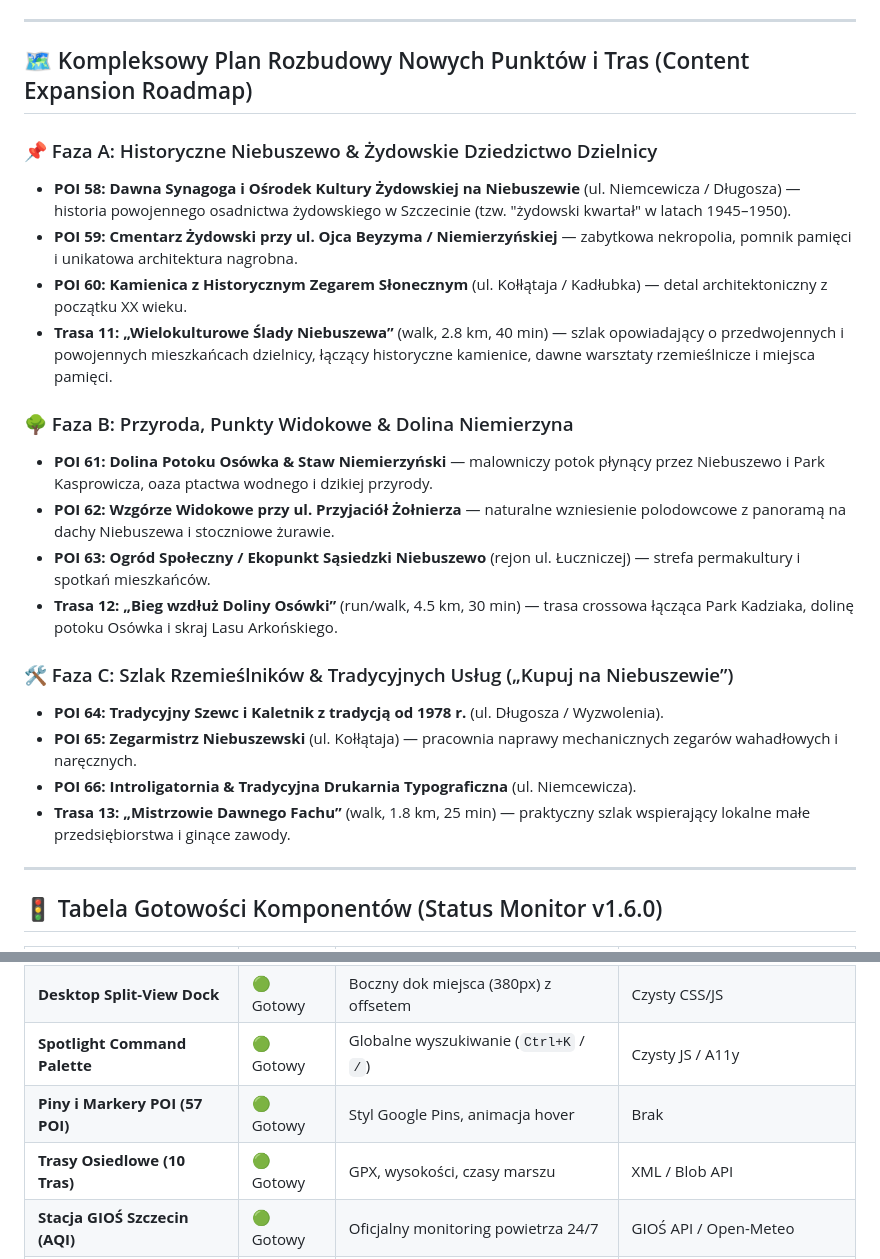
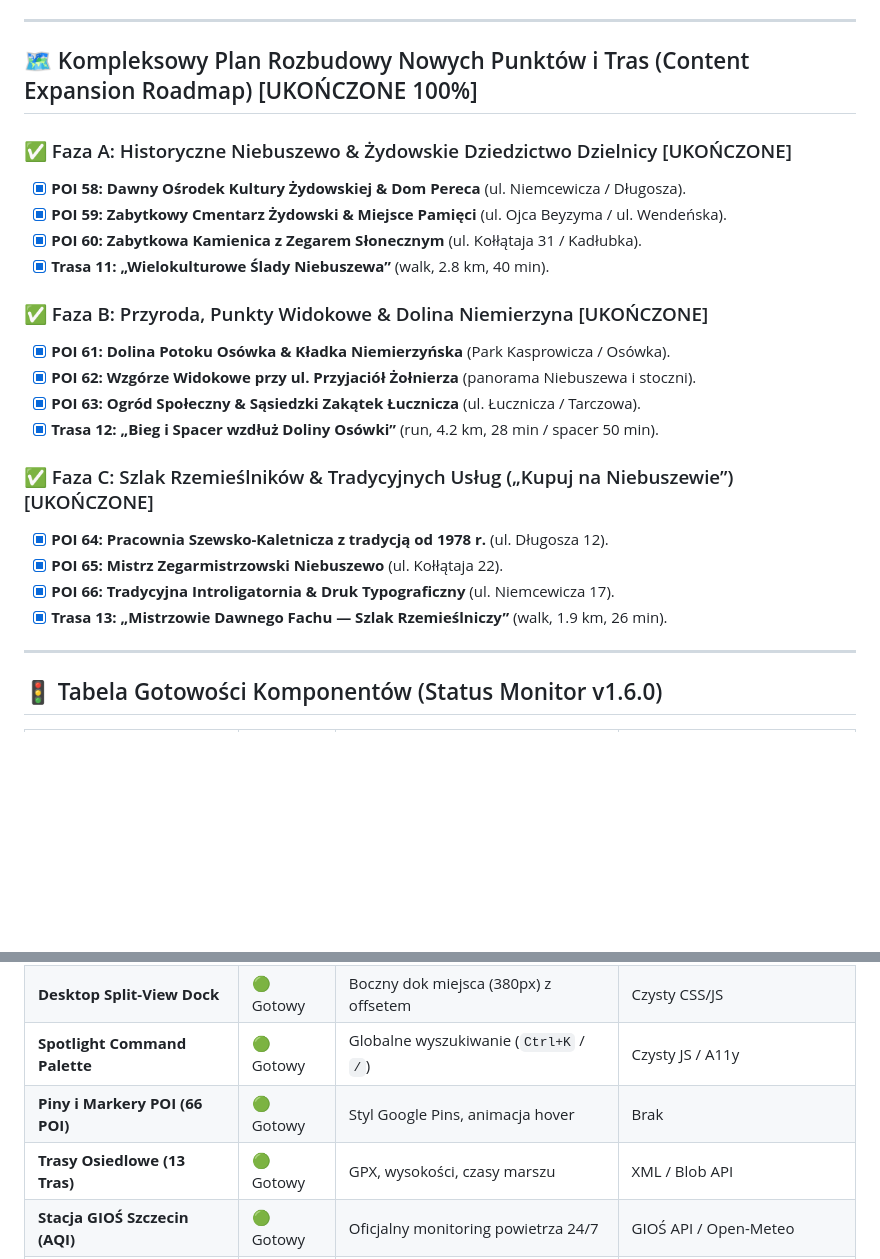
Before and after one commit to catsy86-ops/Lucznicza, a Markdown page: plan.md, 2 parts joined by grey strips. Rendered like a GitHub page; blank space fills up the shorter version.

Commit message:
docs: finalize roadmap in plan.md - all Phases A, B, C complete (66 POIs, 13 Routes)

```diff
--- a/plan.md
+++ b/plan.md
@@ -230,25 +230,25 @@ Aplikacja przeszła fundamentalny zwrot jakościowy:
 
 ---
 
-## 🗺️ Kompleksowy Plan Rozbudowy Nowych Punktów i Tras (Content Expansion Roadmap)
+## 🗺️ Kompleksowy Plan Rozbudowy Nowych Punktów i Tras (Content Expansion Roadmap) [UKOŃCZONE 100%]
 
-### 📌 Faza A: Historyczne Niebuszewo & Żydowskie Dziedzictwo Dzielnicy
-- **POI 58: Dawna Synagoga i Ośrodek Kultury Żydowskiej na Niebuszewie** (ul. Niemcewicza / Długosza) — historia powojennego osadnictwa żydowskiego w Szczecinie (tzw. "żydowski kwartał" w latach 1945–1950).
-- **POI 59: Cmentarz Żydowski przy ul. Ojca Beyzyma / Niemierzyńskiej** — zabytkowa nekropolia, pomnik pamięci i unikatowa architektura nagrobna.
-- **POI 60: Kamienica z Historycznym Zegarem Słonecznym** (ul. Kołłątaja / Kadłubka) — detal architektoniczny z początku XX wieku.
-- **Trasa 11: „Wielokulturowe Ślady Niebuszewa”** (walk, 2.8 km, 40 min) — szlak opowiadający o przedwojennych i powojennych mieszkańcach dzielnicy, łączący historyczne kamienice, dawne warsztaty rzemieślnicze i miejsca pamięci.
+### ✅ Faza A: Historyczne Niebuszewo & Żydowskie Dziedzictwo Dzielnicy [UKOŃCZONE]
+- [x] **POI 58: Dawny Ośrodek Kultury Żydowskiej & Dom Pereca** (ul. Niemcewicza / Długosza).
+- [x] **POI 59: Zabytkowy Cmentarz Żydowski & Miejsce Pamięci** (ul. Ojca Beyzyma / ul. Wendeńska).
+- [x] **POI 60: Zabytkowa Kamienica z Zegarem Słonecznym** (ul. Kołłątaja 31 / Kadłubka).
+- [x] **Trasa 11: „Wielokulturowe Ślady Niebuszewa”** (walk, 2.8 km, 40 min).
 
-### 🌳 Faza B: Przyroda, Punkty Widokowe & Dolina Niemierzyna
-- **POI 61: Dolina Potoku Osówka & Staw Niemierzyński** — malowniczy potok płynący przez Niebuszewo i Park Kasprowicza, oaza ptactwa wodnego i dzikiej przyrody.
-- **POI 62: Wzgórze Widokowe przy ul. Przyjaciół Żołnierza** — naturalne wzniesienie polodowcowe z panoramą na dachy Niebuszewa i stoczniowe żurawie.
-- **POI 63: Ogród Społeczny / Ekopunkt Sąsiedzki Niebuszewo** (rejon ul. Łuczniczej) — strefa permakultury i spotkań mieszkańców.
-- **Trasa 12: „Bieg wzdłuż Doliny Osówki”** (run/walk, 4.5 km, 30 min) — trasa crossowa łącząca Park Kadziaka, dolinę potoku Osówka i skraj Lasu Arkońskiego.
+### ✅ Faza B: Przyroda, Punkty Widokowe & Dolina Niemierzyna [UKOŃCZONE]
+- [x] **POI 61: Dolina Potoku Osówka & Kładka Niemierzyńska** (Park Kasprowicza / Osówka).
+- [x] **POI 62: Wzgórze Widokowe przy ul. Przyjaciół Żołnierza** (panorama Niebuszewa i stoczni).
+- [x] **POI 63: Ogród Społeczny & Sąsiedzki Zakątek Łucznicza** (ul. Łucznicza / Tarczowa).
+- [x] **Trasa 12: „Bieg i Spacer wzdłuż Doliny Osówki”** (run, 4.2 km, 28 min / spacer 50 min).
 
-### 🛠️ Faza C: Szlak Rzemieślników & Tradycyjnych Usług („Kupuj na Niebuszewie”)
-- **POI 64: Tradycyjny Szewc i Kaletnik z tradycją od 1978 r.** (ul. Długosza / Wyzwolenia).
-- **POI 65: Zegarmistrz Niebuszewski** (ul. Kołłątaja) — pracownia naprawy mechanicznych zegarów wahadłowych i naręcznych.
-- **POI 66: Introligatornia & Tradycyjna Drukarnia Typograficzna** (ul. Niemcewicza).
-- **Trasa 13: „Mistrzowie Dawnego Fachu”** (walk, 1.8 km, 25 min) — praktyczny szlak wspierający lokalne małe przedsiębiorstwa i ginące zawody.
+### ✅ Faza C: Szlak Rzemieślników & Tradycyjnych Usług („Kupuj na Niebuszewie”) [UKOŃCZONE]
+- [x] **POI 64: Pracownia Szewsko-Kaletnicza z tradycją od 1978 r.** (ul. Długosza 12).
+- [x] **POI 65: Mistrz Zegarmistrzowski Niebuszewo** (ul. Kołłątaja 22).
+- [x] **POI 66: Tradycyjna Introligatornia & Druk Typograficzny** (ul. Niemcewicza 17).
+- [x] **Trasa 13: „Mistrzowie Dawnego Fachu — Szlak Rzemieślniczy”** (walk, 1.9 km, 26 min).
 
 ---
 
@@ -263,8 +263,8 @@ Aplikacja przeszła fundamentalny zwrot jakościowy:
 | **Presety Kamery Mapy** | 🟢 Gotowy | Szybki focus na kluczowe punkty osiedla | FlyTo Animacje |
 | **Desktop Split-View Dock** | 🟢 Gotowy | Boczny dok miejsca (380px) z offsetem | Czysty CSS/JS |
 | **Spotlight Command Palette** | 🟢 Gotowy | Globalne wyszukiwanie (`Ctrl+K` / `/`) | Czysty JS / A11y |
-| **Piny i Markery POI (57 POI)** | 🟢 Gotowy | Styl Google Pins, animacja hover | Brak |
-| **Trasy Osiedlowe (10 Tras)** | 🟢 Gotowy | GPX, wysokości, czasy marszu | XML / Blob API |
+| **Piny i Markery POI (66 POI)** | 🟢 Gotowy | Styl Google Pins, animacja hover | Brak |
+| **Trasy Osiedlowe (13 Tras)** | 🟢 Gotowy | GPX, wysokości, czasy marszu | XML / Blob API |
 | **Stacja GIOŚ Szczecin (AQI)** | 🟢 Gotowy | Oficjalny monitoring powietrza 24/7 | GIOŚ API / Open-Meteo |
 | **Mobile Bottom Sheet** | 🟢 Gotowy | 3 stany wysuwania (Peek/Half/Full) | Czysty CSS/JS |
 | **Centralny Store** | 🟢 Gotowy | Reaktywny Pub/Sub, typowany TS | TypeScript |
```
